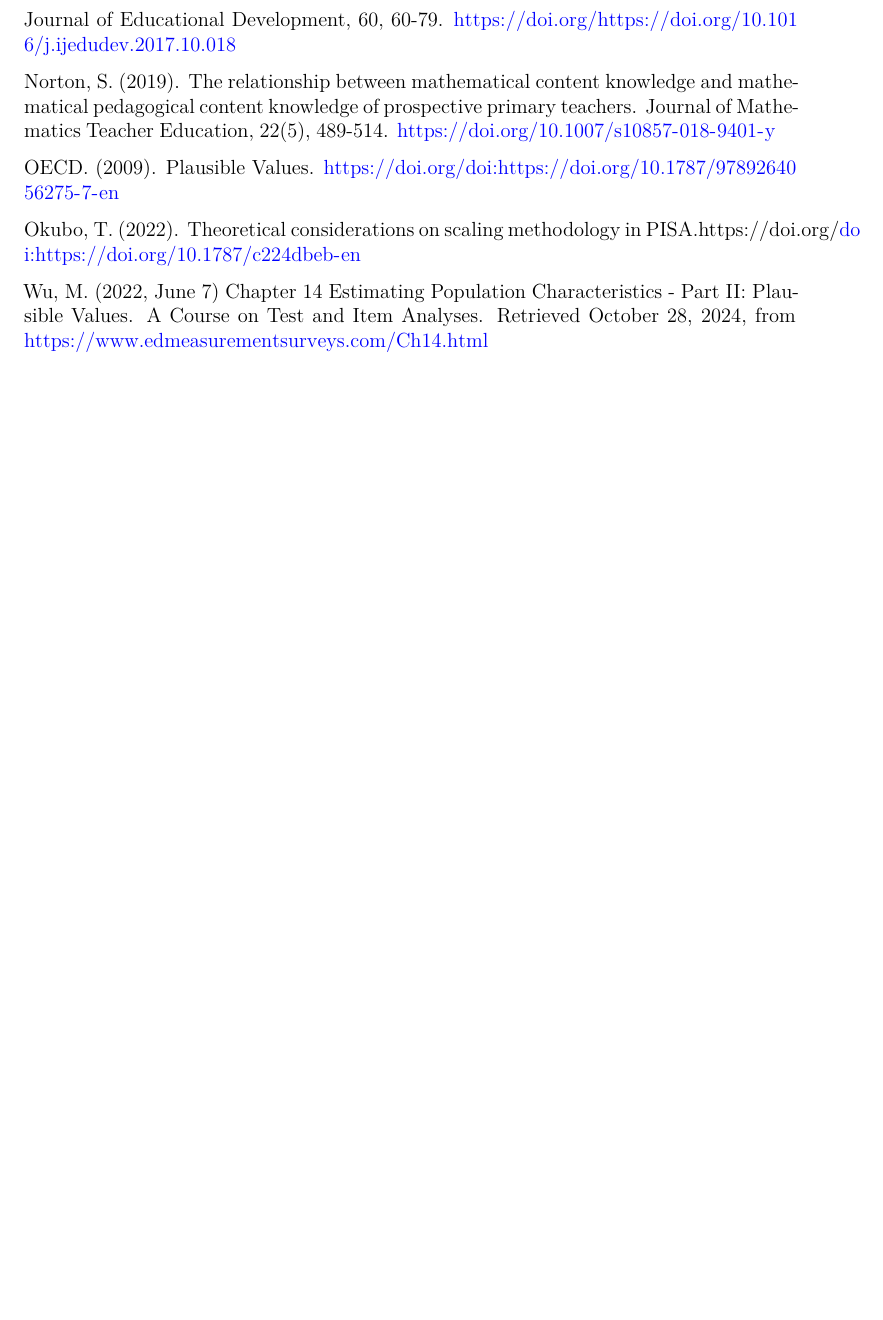
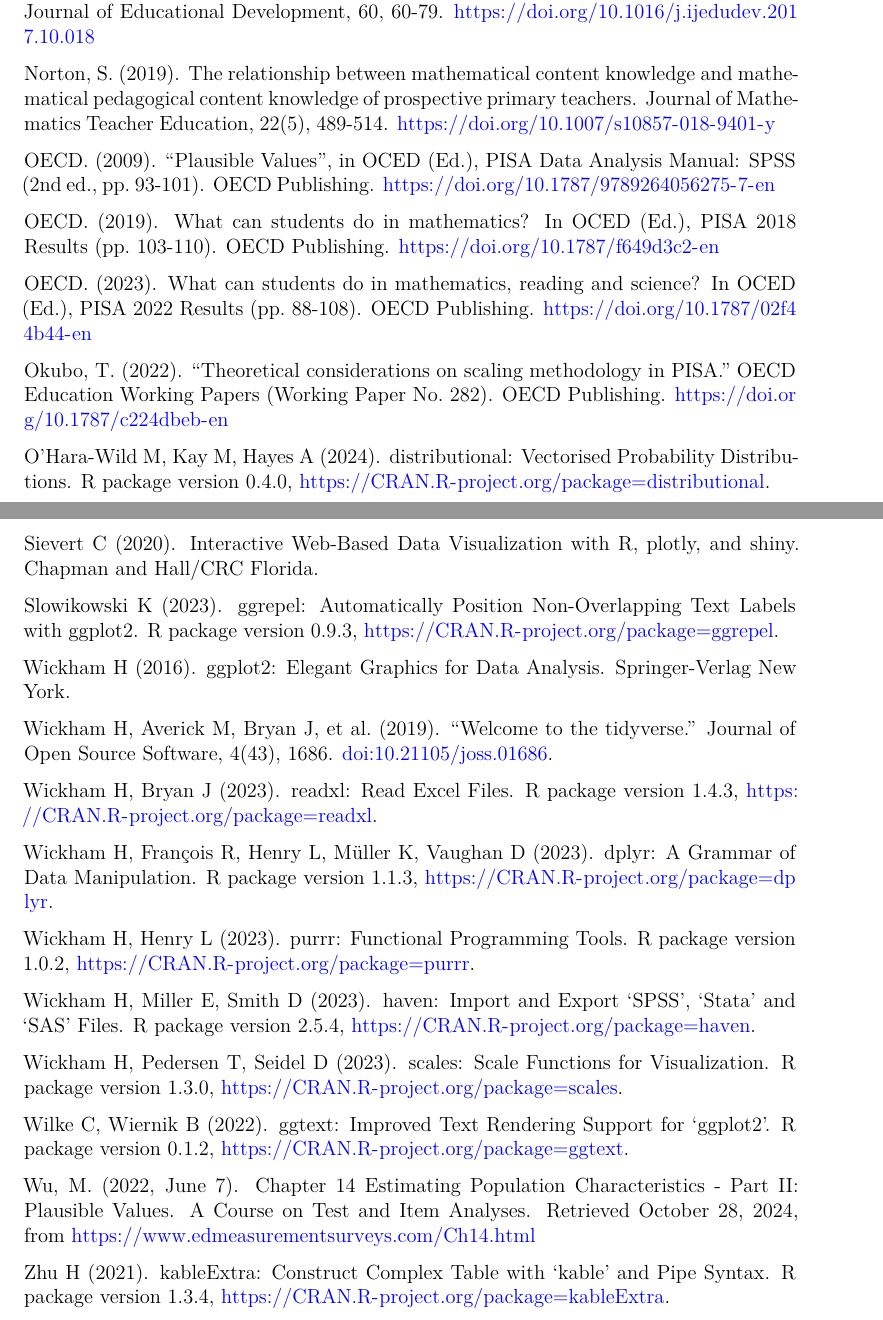
Before and after one commit to tsat0002/pisa-teacher-proficiency-analysis, a Quarto document (report.qmd): part of page 15 of 15 before the commit and two parts of pages 15 and 16 of 16 after it, the two joined at a grey line, cut so that both start at the same text, the shorter picture padded with empty space. Rendered offline with R 4.5, knitr and Pandoc in place of Quarto, then LaTeX, with nearby package versions.

Commit message:
adding all the references to report

```diff
--- a/report.qmd
+++ b/report.qmd
@@ -358,12 +374,36 @@
 
 Norton, S. (2019). The relationship between mathematical content knowledge and mathematical pedagogical content knowledge of prospective primary teachers. Journal of Mathematics Teacher Education, 22(5), 489-514. https://doi.org/10.1007/s10857-018-9401-y
 
+OECD. (2009). "Plausible Values", in OCED (Ed.), PISA Data Analysis Manual: SPSS (2nd ed., pp. 93-101). OECD Publishing. https://doi.org/10.1787/9789264056275-7-en
 
-OECD. (2009). Plausible Values. https://doi.org/doi:https://doi.org/10.1787/9789264056275-7-en
+OECD. (2019). What can students do in mathematics? In OCED (Ed.), PISA 2018 Results (pp. 103-110). OECD Publishing. https://doi.org/10.1787/f649d3c2-en
 
+OECD. (2023). What can students do in mathematics, reading and science? In OCED (Ed.), PISA 2022 Results (pp. 88-108). OECD Publishing. https://doi.org/10.1787/02f44b44-en
 
-Okubo, T. (2022). Theoretical considerations on scaling methodology in PISA.https://doi.org/doi:https://doi.org/10.1787/c224dbeb-en
+Okubo, T. (2022). "Theoretical considerations on scaling methodology in PISA." OECD Education Working Papers (Working Paper No. 282). OECD Publishing. https://doi.org/10.1787/c224dbeb-en
 
+O'Hara-Wild M, Kay M, Hayes A (2024). distributional: Vectorised Probability Distributions. R package version 0.4.0, https://CRAN.R-project.org/package=distributional.
 
+Sievert C (2020). Interactive Web-Based Data Visualization with R, plotly, and shiny. Chapman and Hall/CRC Florida.
 
- Wu, M. (2022, June 7) Chapter 14 Estimating Population Characteristics - Part II: Plausible Values. A Course on Test and Item Analyses. Retrieved October 28, 2024, from https://www.edmeasurementsurveys.com/Ch14.html
+Slowikowski K (2023). ggrepel: Automatically Position Non-Overlapping Text Labels with ggplot2. R package version 0.9.3, https://CRAN.R-project.org/package=ggrepel.
+
+Wickham H (2016). ggplot2: Elegant Graphics for Data Analysis. Springer-Verlag New York.
+
+Wickham H, Averick M, Bryan J, et al. (2019). “Welcome to the tidyverse.” Journal of Open Source Software, 4(43), 1686. doi:10.21105/joss.01686.
+
+Wickham H, Bryan J (2023). readxl: Read Excel Files. R package version 1.4.3, https://CRAN.R-project.org/package=readxl.
+
+Wickham H, François R, Henry L, Müller K, Vaughan D (2023). dplyr: A Grammar of Data Manipulation. R package version 1.1.3, https://CRAN.R-project.org/package=dplyr.
+
+Wickham H, Henry L (2023). purrr: Functional Programming Tools. R package version 1.0.2, https://CRAN.R-project.org/package=purrr.
+
+Wickham H, Miller E, Smith D (2023). haven: Import and Export 'SPSS', 'Stata' and 'SAS' Files. R package version 2.5.4, https://CRAN.R-project.org/package=haven.
+
+Wickham H, Pedersen T, Seidel D (2023). scales: Scale Functions for Visualization. R package version 1.3.0, https://CRAN.R-project.org/package=scales.
+
+Wilke C, Wiernik B (2022). ggtext: Improved Text Rendering Support for 'ggplot2'. R package version 0.1.2, https://CRAN.R-project.org/package=ggtext.
+
+Wu, M. (2022, June 7). Chapter 14 Estimating Population Characteristics - Part II: Plausible Values. A Course on Test and Item Analyses. Retrieved October 28, 2024, from https://www.edmeasurementsurveys.com/Ch14.html
+
+Zhu H (2021). kableExtra: Construct Complex Table with 'kable' and Pipe Syntax. R package version 1.3.4, https://CRAN.R-project.org/package=kableExtra.
```
Also changed, not shown: report.qmd (20 more changed lines).
